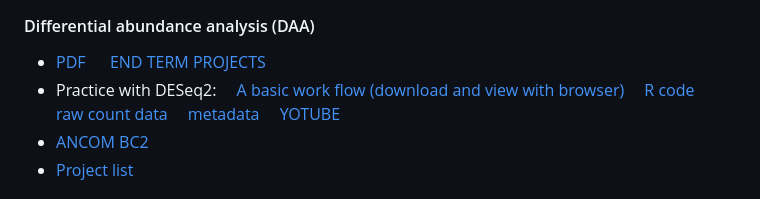
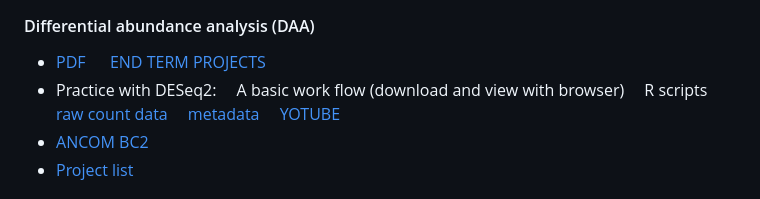
Before and after one commit to UeenHuynh/MGMA_2024, a Markdown page: README.md, the part around the change. Drawn GitHub-style.

```diff
--- a/README.md
+++ b/README.md
@@ -351,7 +351,7 @@ pneumoniae_PDF](https://github.com/UeenHuynh/MGMA_2024/blob/main/lecture_12/chan
 ### Lecture 21
 #### Differential abundance analysis (DAA)
 - [PDF](https://github.com/UeenHuynh/MGMA_2024/blob/main/lecture_21/Differential_Abundance_Analysis_20240728.pdf) &emsp; [END TERM PROJECTS](https://github.com/UeenHuynh/MGMA_2024/blob/main/lecture_21/Differential_Abundance_Analysis_EndTermProjects.pdf)
-- Practice with DESeq2:&emsp; [A basic work flow (download and view with browser)]()&emsp; [R code]()&emsp; [raw count data](https://github.com/UeenHuynh/MGMA_2024/blob/main/lecture_21/otu_data)&emsp; [metadata](https://github.com/UeenHuynh/MGMA_2024/blob/main/lecture_21/smd)&emsp; [YOTUBE](https://www.youtube.com/watch?v=OaWb1QJY9dI&list=PLXtgXP89Tyn-cldf3rwqsCh5nR031OD-s&index=98&pp=iAQB)
+- Practice with DESeq2:&emsp; A basic work flow (download and view with browser)&emsp; R scripts&emsp; [raw count data](https://github.com/UeenHuynh/MGMA_2024/blob/main/lecture_21/otu_data)&emsp; [metadata](https://github.com/UeenHuynh/MGMA_2024/blob/main/lecture_21/smd)&emsp; [YOTUBE](https://www.youtube.com/watch?v=OaWb1QJY9dI&list=PLXtgXP89Tyn-cldf3rwqsCh5nR031OD-s&index=98&pp=iAQB)
 - [ANCOM BC2](https://www.youtube.com/watch?v=1NB40G24Yx0&list=PLXtgXP89Tyn-cldf3rwqsCh5nR031OD-s&index=99&pp=iAQB)
 - [Project list](https://www.youtube.com/watch?v=P7cNS8d-2WI&list=PLXtgXP89Tyn-cldf3rwqsCh5nR031OD-s&index=100&t=1151s&pp=iAQB)
 
```
